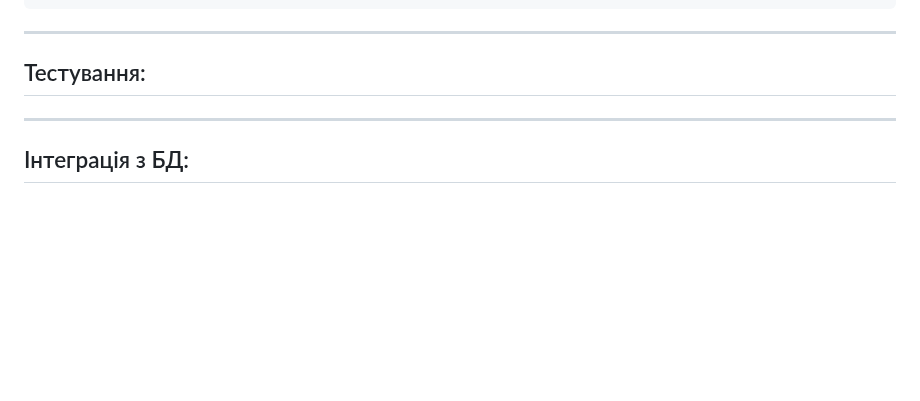
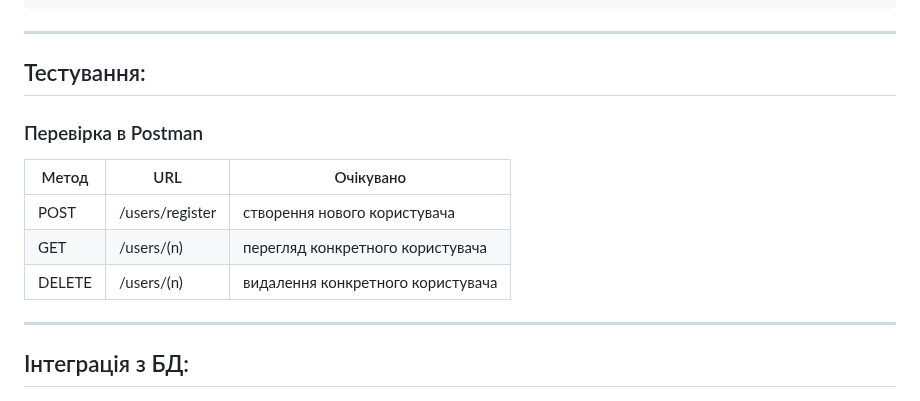
Before and after one commit to MrJekanBro/KSU_GiftShop, a Markdown page: backend.md, the part around the change. Drawn GitHub-style; blank space fills up the shorter version.

```diff
--- a/backend.md
+++ b/backend.md
@@ -133,8 +133,12 @@ if __name__ == '__main__':
 ---
 
 ## Тестування:
-
-
+### Перевірка в Postman
+| Метод | URL | Очікувано |
+|---|---|---|
+| POST | /users/register | створення нового користувача |
+| GET | /users/(n) | перегляд конкретного користувача |
+| DELETE | /users/(n) | видалення конкретного користувача |
 
 
 ---
```
